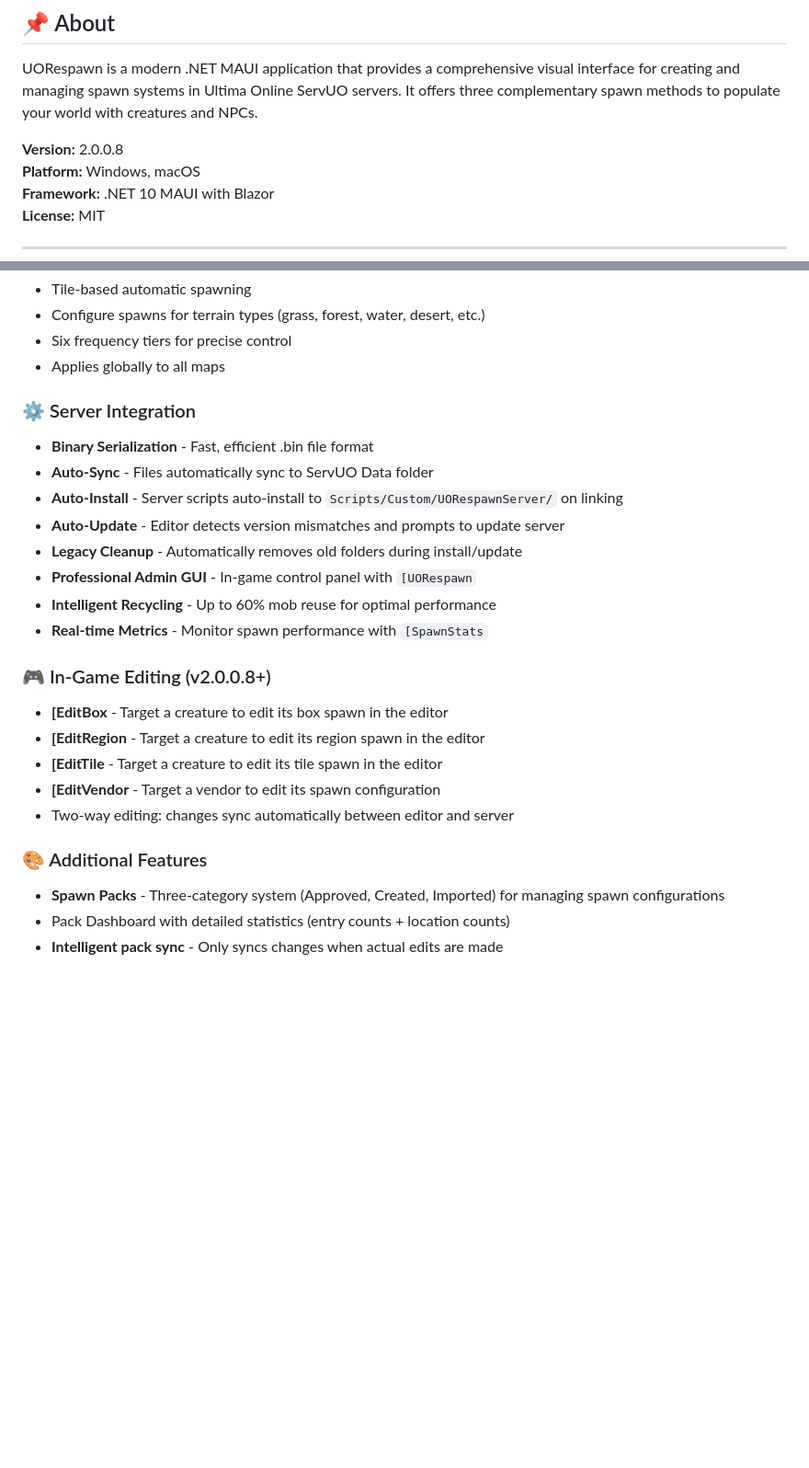
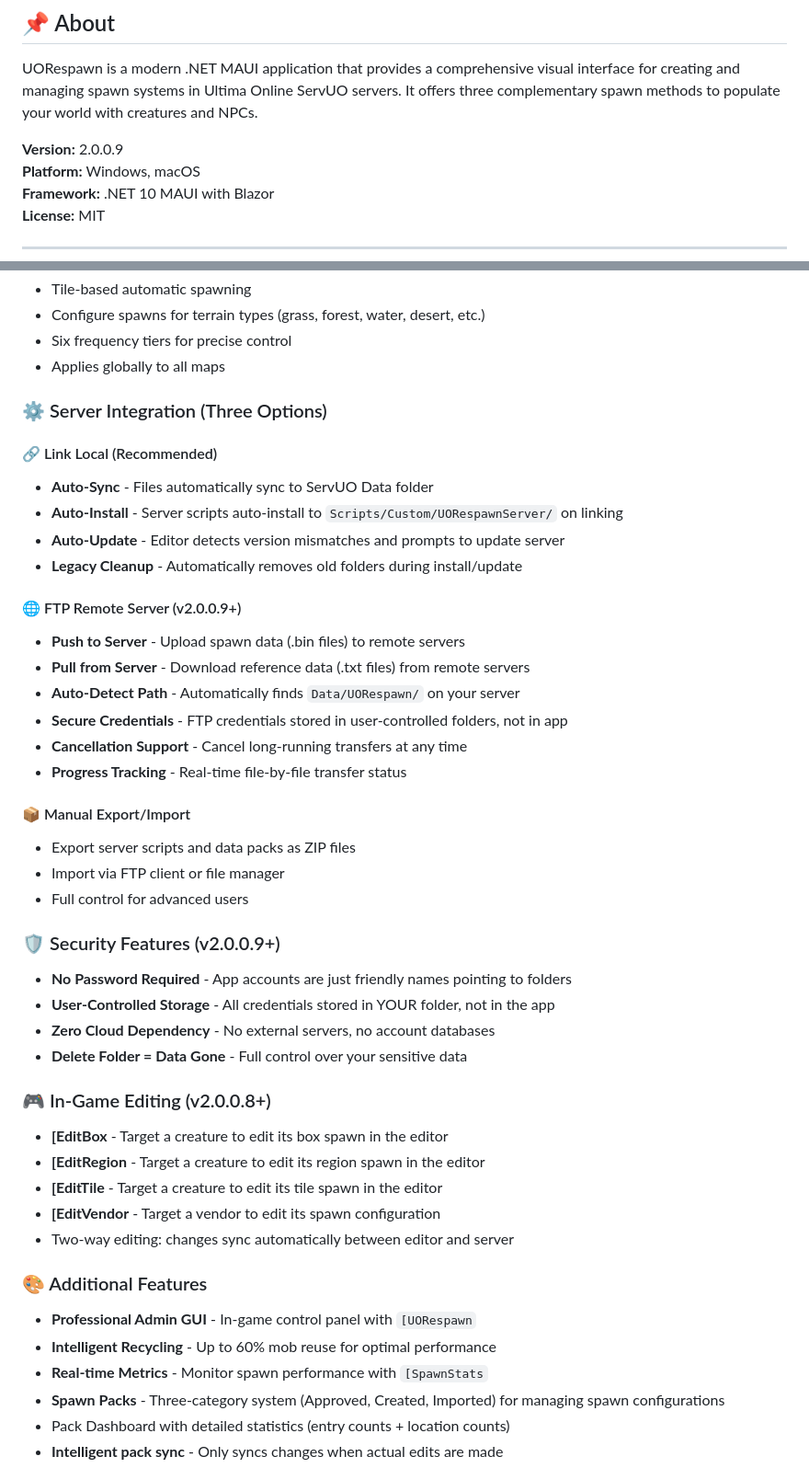
Before and after one commit to Kita72/UORespawnProject, a Markdown page: README.md, 2 parts joined by grey strips. Shown at 92% size. Drawn GitHub-style; blank space fills up the shorter version.

```diff
--- a/README.md
+++ b/README.md
@@ -23,7 +23,7 @@
 
 UORespawn is a modern .NET MAUI application that provides a comprehensive visual interface for creating and managing spawn systems in Ultima Online ServUO servers. It offers three complementary spawn methods to populate your world with creatures and NPCs.
 
-**Version:** 2.0.0.8
+**Version:** 2.0.0.9
 **Platform:** Windows, macOS
 **Framework:** .NET 10 MAUI with Blazor
 **License:** MIT
@@ -58,15 +58,32 @@ UORespawn is a modern .NET MAUI application that provides a comprehensive visual
 - Six frequency tiers for precise control
 - Applies globally to all maps
 
-### ⚙️ Server Integration
-- **Binary Serialization** - Fast, efficient .bin file format
+### ⚙️ Server Integration (Three Options)
+
+#### 🔗 Link Local (Recommended)
 - **Auto-Sync** - Files automatically sync to ServUO Data folder
 - **Auto-Install** - Server scripts auto-install to `Scripts/Custom/UORespawnServer/` on linking
 - **Auto-Update** - Editor detects version mismatches and prompts to update server
 - **Legacy Cleanup** - Automatically removes old folders during install/update
-- **Professional Admin GUI** - In-game control panel with `[UORespawn`
-- **Intelligent Recycling** - Up to 60% mob reuse for optimal performance
-- **Real-time Metrics** - Monitor spawn performance with `[SpawnStats`
+
+#### 🌐 FTP Remote Server (v2.0.0.9+)
+- **Push to Server** - Upload spawn data (.bin files) to remote servers
+- **Pull from Server** - Download reference data (.txt files) from remote servers
+- **Auto-Detect Path** - Automatically finds `Data/UORespawn/` on your server
+- **Secure Credentials** - FTP credentials stored in user-controlled folders, not in app
+- **Cancellation Support** - Cancel long-running transfers at any time
+- **Progress Tracking** - Real-time file-by-file transfer status
+
+#### 📦 Manual Export/Import
+- Export server scripts and data packs as ZIP files
+- Import via FTP client or file manager
+- Full control for advanced users
+
+### 🛡️ Security Features (v2.0.0.9+)
+- **No Password Required** - App accounts are just friendly names pointing to folders
+- **User-Controlled Storage** - All credentials stored in YOUR folder, not in the app
+- **Zero Cloud Dependency** - No external servers, no account databases
+- **Delete Folder = Data Gone** - Full control over your sensitive data
 
 ### 🎮 In-Game Editing (v2.0.0.8+)
 - **[EditBox** - Target a creature to edit its box spawn in the editor
@@ -76,6 +93,9 @@ UORespawn is a modern .NET MAUI application that provides a comprehensive visual
 - Two-way editing: changes sync automatically between editor and server
 
 ### 🎨 Additional Features
+- **Professional Admin GUI** - In-game control panel with `[UORespawn`
+- **Intelligent Recycling** - Up to 60% mob reuse for optimal performance
+- **Real-time Metrics** - Monitor spawn performance with `[SpawnStats`
 - **Spawn Packs** - Three-category system (Approved, Created, Imported) for managing spawn configurations
 - Pack Dashboard with detailed statistics (entry counts + location counts)
 - **Intelligent pack sync** - Only syncs changes when actual edits are made
```
Also changed, not shown: CHANGELOG.md (+66 -0 lines).
